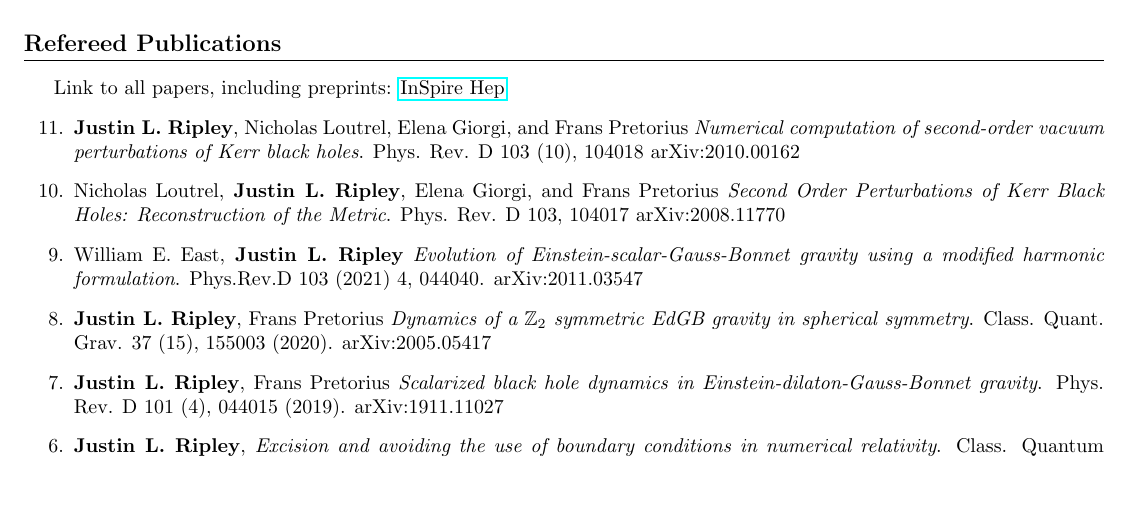
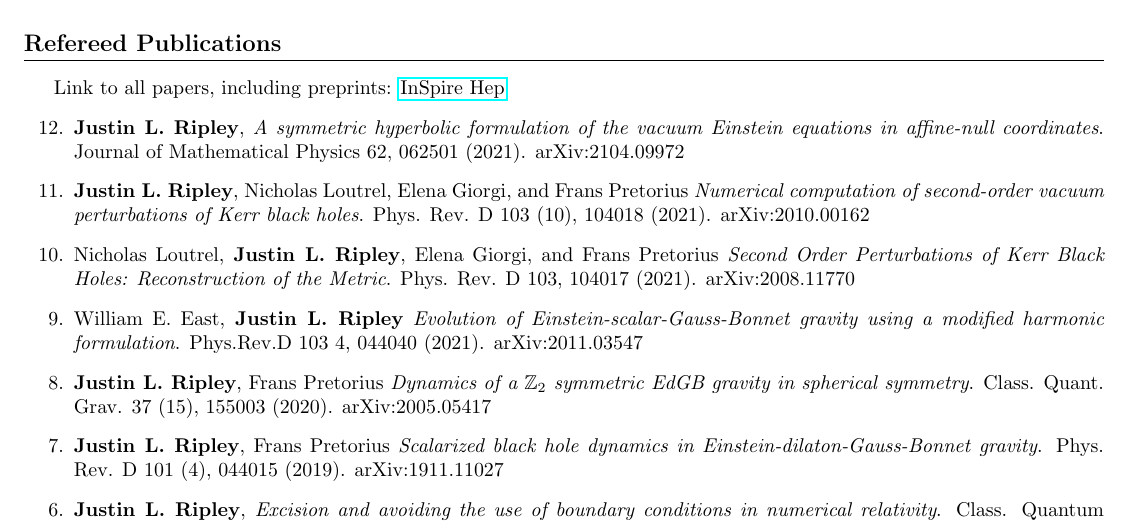
Before and after one commit to JLRipley314/JLRipley314.github.io, a LaTeX CV (cv/cv.tex): part of page 3 of 3, cut so that both start at the same text, the shorter picture padded with empty space. Compiled offline with pdfLaTeX.

Commit message:
updated publications

```diff
--- a/cv/cv.tex
+++ b/cv/cv.tex
@@ -280,23 +280,29 @@ preprints: \href{https://inspirehep.net/authors/1477964}{InSpire Hep}
 %-----------------------------------------------------------------------------
 \begin{etaremune}
 \item {\bf Justin L. Ripley},
+   \emph{A symmetric hyperbolic formulation of the vacuum
+      Einstein equations in affine-null coordinates}.
+   Journal of Mathematical Physics 62, 062501 (2021).
+   arXiv:2104.09972
+%-----------------------------------------------------------------------------
+\item {\bf Justin L. Ripley},
    Nicholas Loutrel, Elena Giorgi, and Frans Pretorius
    \emph{Numerical computation of second-order vacuum perturbations of
       Kerr black holes}.
-   Phys. Rev. D 103 (10), 104018
+   Phys. Rev. D 103 (10), 104018 (2021).
    arXiv:2010.00162
 %-----------------------------------------------------------------------------
 \item Nicholas Loutrel, {\bf Justin L. Ripley},
    Elena Giorgi, and Frans Pretorius
    \emph{Second Order Perturbations of Kerr Black Holes: Reconstruction of
       the Metric}.
-   Phys. Rev. D 103, 104017
+   Phys. Rev. D 103, 104017 (2021).
    arXiv:2008.11770
 %-----------------------------------------------------------------------------
 \item William E. East, {\bf Justin L. Ripley}
    \emph{Evolution of Einstein-scalar-Gauss-Bonnet gravity
       using a modified harmonic formulation}.
-   Phys.Rev.D 103 (2021) 4, 044040.
+   Phys.Rev.D 103 4, 044040 (2021).
    arXiv:2011.03547
 %-----------------------------------------------------------------------------
 \item {\bf Justin L. Ripley}, Frans Pretorius
```
Also changed, not shown: cv/cv.pdf.
